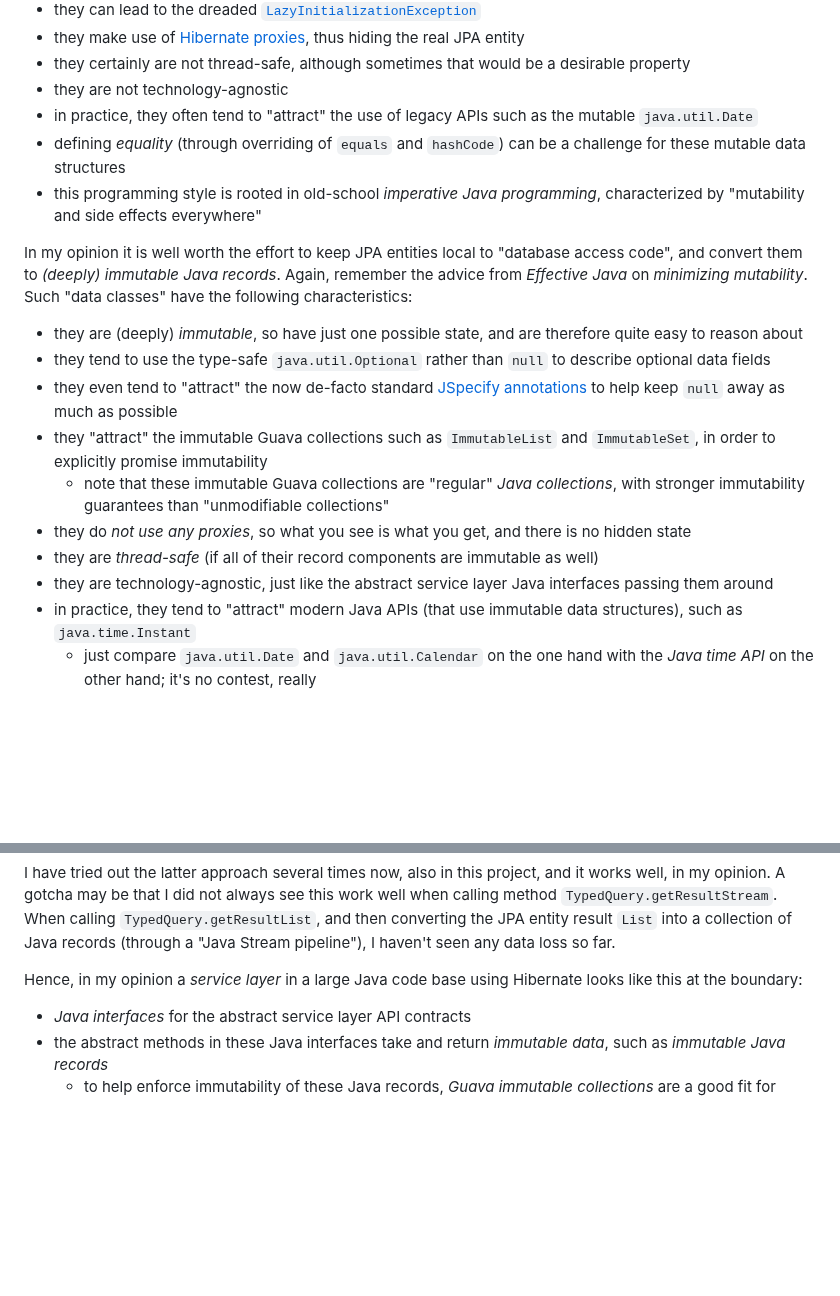
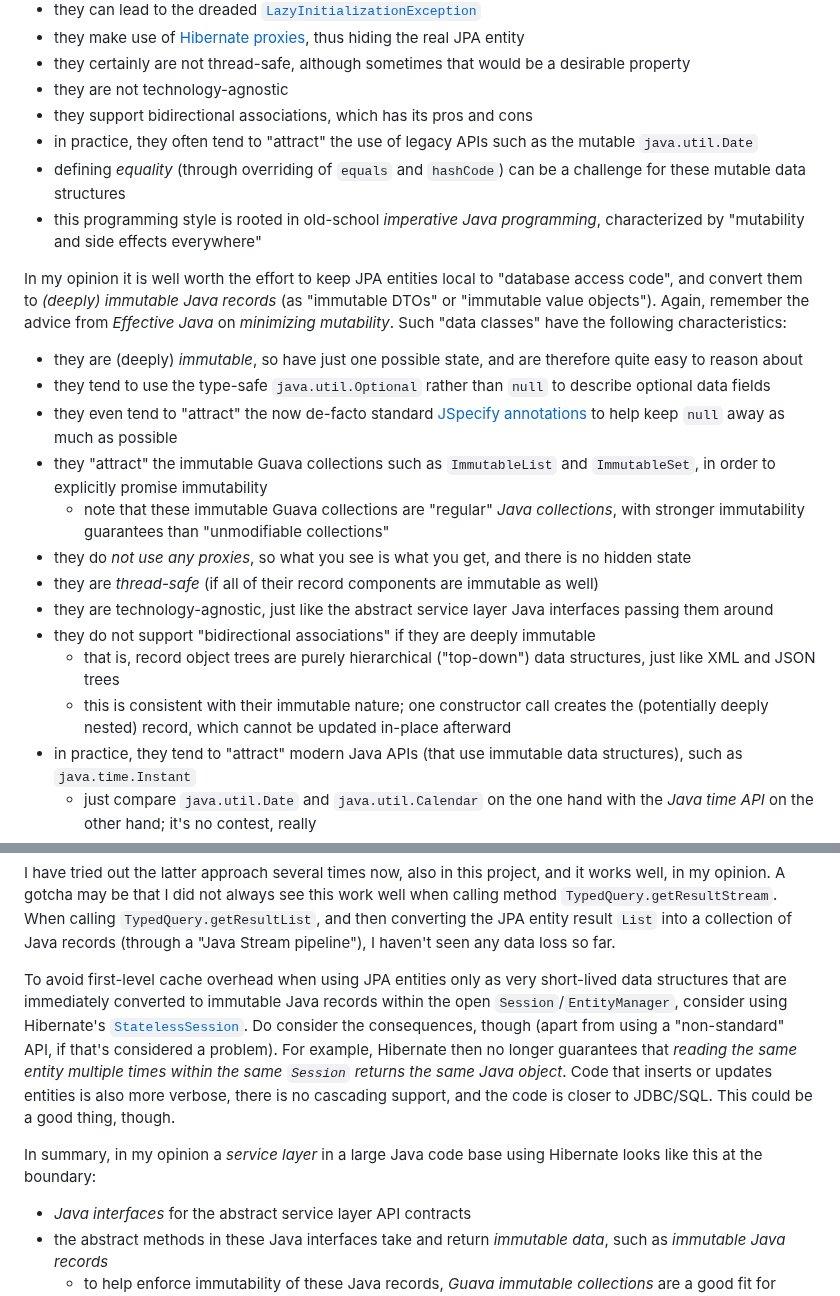
Before and after one commit to dvreeze/sudoku, a Markdown page: hibernate-strategy.md, 2 parts joined by grey strips. GitHub-like rendering; blank space fills up the shorter version.

Commit message:
Enhanced hibernate-strategy.md

```diff
--- a/hibernate-strategy.md
+++ b/hibernate-strategy.md
@@ -135,13 +135,15 @@ regard:
 * they make use of [Hibernate proxies](https://thorben-janssen.com/hibernate-proxies/), thus hiding the real JPA entity
 * they certainly are not thread-safe, although sometimes that would be a desirable property
 * they are not technology-agnostic
+* they support bidirectional associations, which has its pros and cons
 * in practice, they often tend to "attract" the use of legacy APIs such as the mutable `java.util.Date`
 * defining *equality* (through overriding of `equals` and `hashCode`) can be a challenge for these mutable data structures
 * this programming style is rooted in old-school *imperative Java programming*, characterized by "mutability and side effects everywhere"
 
 In my opinion it is well worth the effort to keep JPA entities local to "database access code",
-and convert them to *(deeply) immutable Java records*. Again, remember the advice from *Effective Java*
-on *minimizing mutability*. Such "data classes" have the following characteristics:
+and convert them to *(deeply) immutable Java records* (as "immutable DTOs" or "immutable value objects").
+Again, remember the advice from *Effective Java* on *minimizing mutability*. Such "data classes" have the
+following characteristics:
 * they are (deeply) *immutable*, so have just one possible state, and are therefore quite easy to reason about
 * they tend to use the type-safe `java.util.Optional` rather than `null` to describe optional data fields
 * they even tend to "attract" the now de-facto standard [JSpecify annotations](https://jspecify.dev/) to help keep `null` away as much as possible
@@ -150,6 +152,9 @@ on *minimizing mutability*. Such "data classes" have the following characteristi
 * they do *not use any proxies*, so what you see is what you get, and there is no hidden state
 * they are *thread-safe* (if all of their record components are immutable as well)
 * they are technology-agnostic, just like the abstract service layer Java interfaces passing them around
+* they do not support "bidirectional associations" if they are deeply immutable
+  * that is, record object trees are purely hierarchical ("top-down") data structures, just like XML and JSON trees
+  * this is consistent with their immutable nature; one constructor call creates the (potentially deeply nested) record, which cannot be updated in-place afterward
 * in practice, they tend to "attract" modern Java APIs (that use immutable data structures), such as `java.time.Instant`
   * just compare `java.util.Date` and `java.util.Calendar` on the one hand with the *Java time API* on the other hand; it's no contest, really
 * out of the box, they offer natural *value equality* (through provided overridden `equals` and `hashCode` methods)
@@ -171,7 +176,15 @@ opinion. A gotcha may be that I did not always see this work well when calling m
 When calling `TypedQuery.getResultList`, and then converting the JPA entity result `List` into a
 collection of Java records (through a "Java Stream pipeline"), I haven't seen any data loss so far.
 
-Hence, in my opinion a *service layer* in a large Java code base using Hibernate looks like this at the
+To avoid first-level cache overhead when using JPA entities only as very short-lived data structures
+that are immediately converted to immutable Java records within the open `Session`/`EntityManager`,
+consider using Hibernate's [`StatelessSession`](https://thorben-janssen.com/hibernates-statelesssession/).
+Do consider the consequences, though (apart from using a "non-standard" API, if that's considered a problem).
+For example, Hibernate then no longer guarantees that *reading the same entity multiple times within the
+same `Session` returns the same Java object*. Code that inserts or updates entities is also more verbose,
+there is no cascading support, and the code is closer to JDBC/SQL. This could be a good thing, though.
+
+In summary, in my opinion a *service layer* in a large Java code base using Hibernate looks like this at the
 boundary:
 * *Java interfaces* for the abstract service layer API contracts
 * the abstract methods in these Java interfaces take and return *immutable data*, such as *immutable Java records*
```
